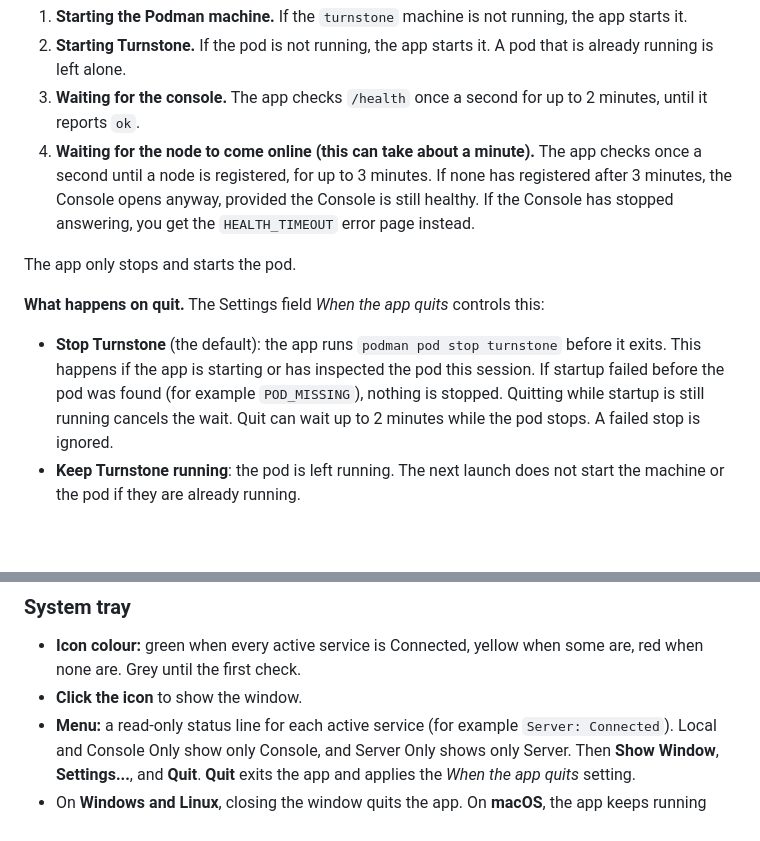
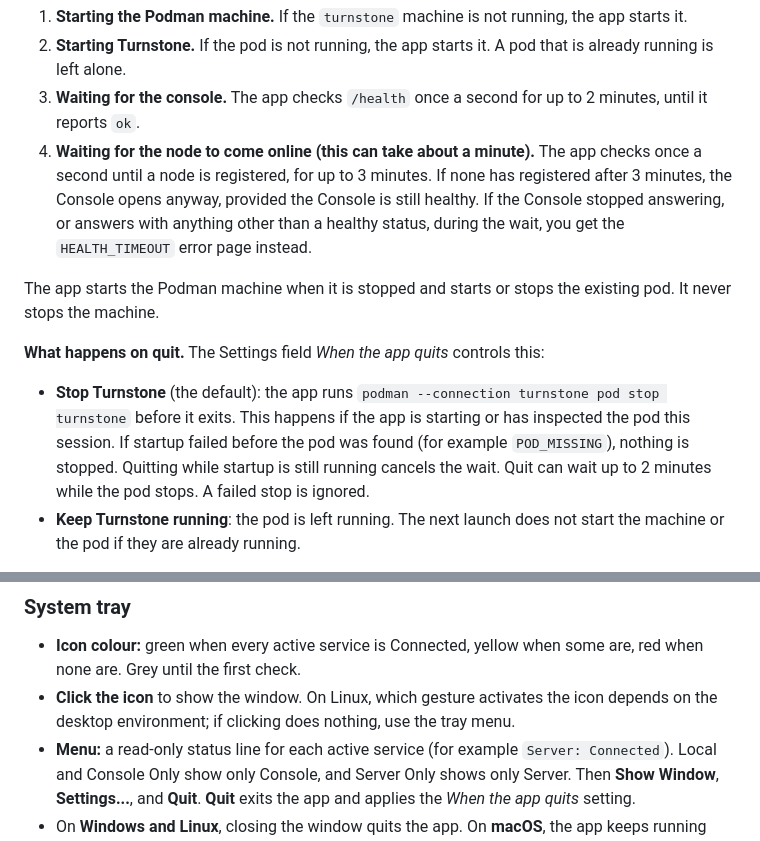
Before and after one commit to squibloads/desktop, a Markdown page: README.md, 2 parts joined by grey strips. GitHub-like rendering; blank space fills up the shorter version.

Commit message:
docs: correct the machine lifecycle, stop command, health wording and Linux tray note

```diff
--- a/README.md
+++ b/README.md
@@ -61,13 +61,13 @@ Local mode runs Turnstone in a Podman pod on this PC and opens its Console at `h
 1. **Starting the Podman machine.** If the `turnstone` machine is not running, the app starts it.
 2. **Starting Turnstone.** If the pod is not running, the app starts it. A pod that is already running is left alone.
 3. **Waiting for the console.** The app checks `/health` once a second for up to 2 minutes, until it reports `ok`.
-4. **Waiting for the node to come online (this can take about a minute).** The app checks once a second until a node is registered, for up to 3 minutes. If none has registered after 3 minutes, the Console opens anyway, provided the Console is still healthy. If the Console has stopped answering, you get the `HEALTH_TIMEOUT` error page instead.
+4. **Waiting for the node to come online (this can take about a minute).** The app checks once a second until a node is registered, for up to 3 minutes. If none has registered after 3 minutes, the Console opens anyway, provided the Console is still healthy. If the Console stopped answering, or answers with anything other than a healthy status, during the wait, you get the `HEALTH_TIMEOUT` error page instead.
 
-The app only stops and starts the pod.
+The app starts the Podman machine when it is stopped and starts or stops the existing pod. It never stops the machine.
 
 **What happens on quit.** The Settings field *When the app quits* controls this:
 
-- **Stop Turnstone** (the default): the app runs `podman pod stop turnstone` before it exits. This happens if the app is starting or has inspected the pod this session. If startup failed before the pod was found (for example `POD_MISSING`), nothing is stopped. Quitting while startup is still running cancels the wait. Quit can wait up to 2 minutes while the pod stops. A failed stop is ignored.
+- **Stop Turnstone** (the default): the app runs `podman --connection turnstone pod stop turnstone` before it exits. This happens if the app is starting or has inspected the pod this session. If startup failed before the pod was found (for example `POD_MISSING`), nothing is stopped. Quitting while startup is still running cancels the wait. Quit can wait up to 2 minutes while the pod stops. A failed stop is ignored.
 - **Keep Turnstone running**: the pod is left running. The next launch does not start the machine or the pod if they are already running.
 
 The app never stops the Podman machine. If you switch away from Local mode during a session, Stop Turnstone still stops the pod on quit.
@@ -100,7 +100,7 @@ The app checks each service every 5 seconds. When a service changes from not OK
 ### System tray
 
 - **Icon colour:** green when every active service is Connected, yellow when some are, red when none are. Grey until the first check.
-- **Click the icon** to show the window.
+- **Click the icon** to show the window. On Linux, which gesture activates the icon depends on the desktop environment; if clicking does nothing, use the tray menu.
 - **Menu:** a read-only status line for each active service (for example `Server: Connected`). Local and Console Only show only Console, and Server Only shows only Server. Then **Show Window**, **Settings...**, and **Quit**. **Quit** exits the app and applies the *When the app quits* setting.
 - On **Windows and Linux**, closing the window quits the app. On **macOS**, the app keeps running after the window closes. On macOS, use the Dock icon, not the tray, to reopen a closed window.
 
```
